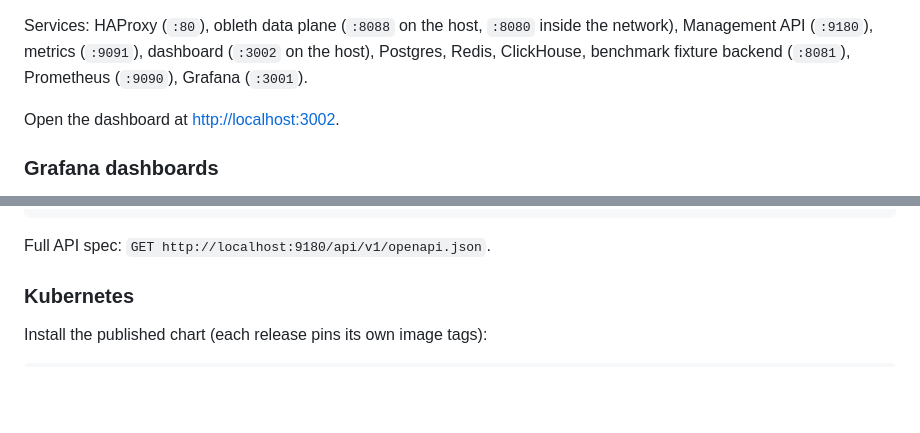
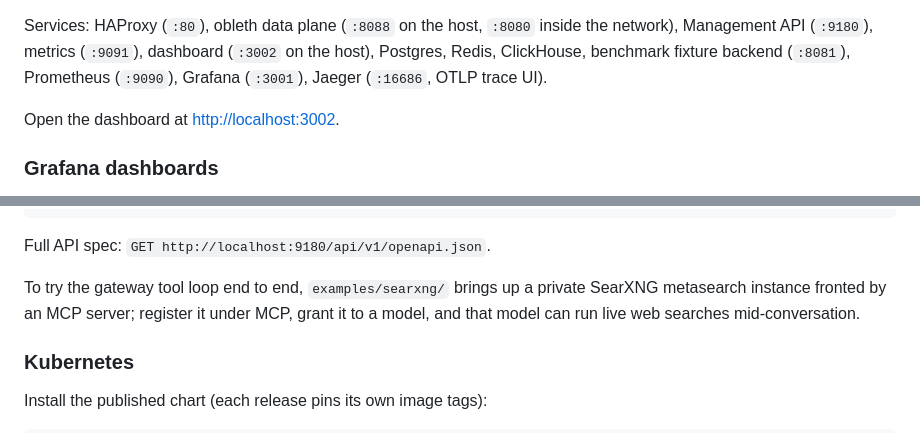
Before and after one commit to thediymaker/obleth-gateway, a Markdown page: README.md, 2 parts joined by grey strips. Rendered like a GitHub page; blank space fills up the shorter version.

````diff
--- a/README.md
+++ b/README.md
@@ -113,7 +127,7 @@ release; pin one by setting `OBLETH_VERSION=vX.Y.Z` in `.env` (defaults to
 Services: HAProxy (`:80`), obleth data plane (`:8088` on the host, `:8080` inside
 the network), Management API (`:9180`), metrics (`:9091`), dashboard (`:3002` on
 the host), Postgres, Redis, ClickHouse, benchmark fixture backend (`:8081`),
-Prometheus (`:9090`), Grafana (`:3001`).
+Prometheus (`:9090`), Grafana (`:3001`), Jaeger (`:16686`, OTLP trace UI).
 
 Open the dashboard at <http://localhost:3002>.
 
@@ -157,6 +171,10 @@ curl -s localhost/v1/chat/completions \
 ```
 
 Full API spec: `GET http://localhost:9180/api/v1/openapi.json`.
+
+To try the gateway tool loop end to end, `examples/searxng/` brings up a private
+SearXNG metasearch instance fronted by an MCP server; register it under MCP,
+grant it to a model, and that model can run live web searches mid-conversation.
 
 ### Kubernetes
 
````
Also changed, not shown: other parts of README.md (+18 -3 lines), .github/assets/dashboard.png, 4 other files.
